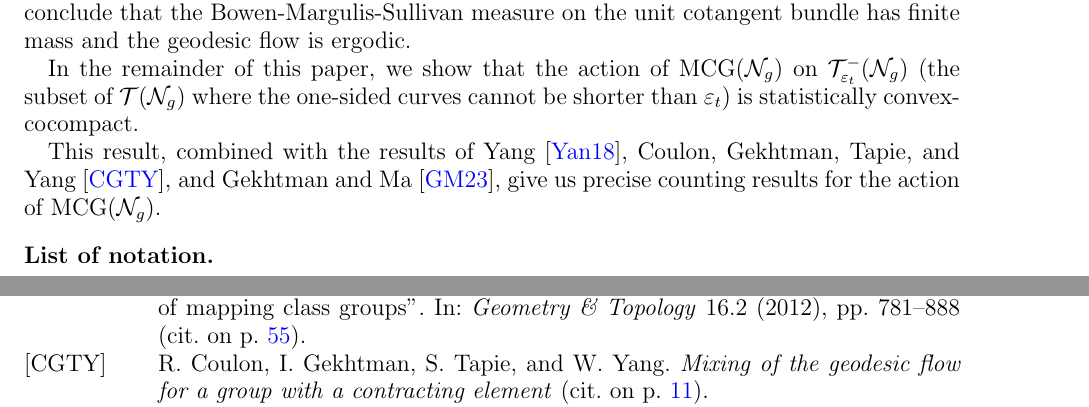
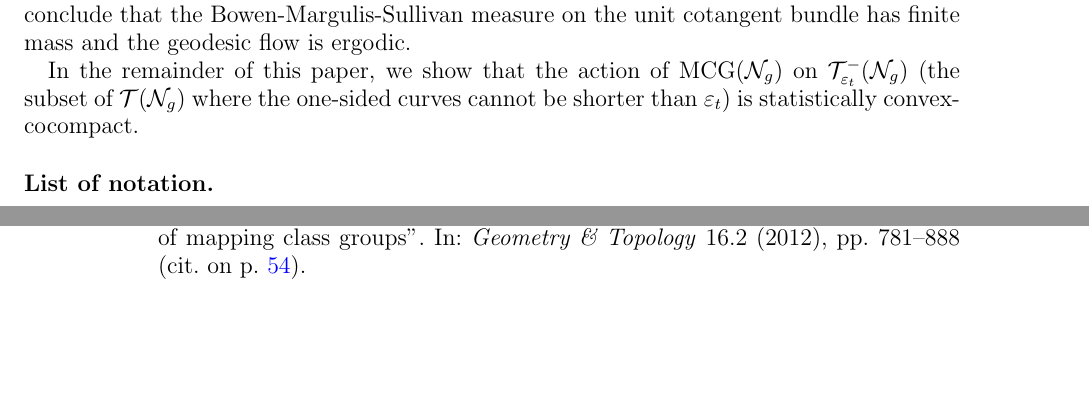
Before and after one commit to sayantangkhan/geodesics-in-thin-part, a LaTeX paper (main.tex, which reads preliminaries.tex): two parts of pages 11 and 56 of 58 before the commit and two parts of pages 11 and 55 of 57 after it, joined at a grey line, cut so that both start at the same text, the shorter picture padded with empty space. Compiled offline with pdfLaTeX.

Commit message:
Removed CGTY ref

```diff
--- a/preliminaries.tex
+++ b/preliminaries.tex
@@ -210,7 +210,7 @@ Combining this with Yang's result of the group being of divergence type, one can
 
 In the remainder of this paper, we show that the action of $\mcg(\no_g)$ on $\systole(\no_g)$ (the subset of $\teich(\no_g)$ where the one-sided curves cannot be shorter than $\vept$) is statistically convex-cocompact.
 
-This result, combined with the results of \textcite{10.1093/imrn/rny001}, \textcite{CGTY}, and \textcite{gekhtman2023dynamics}, give us precise counting results for the action of $\mcg(\no_g)$.
+% This result, combined with the results of \textcite{10.1093/imrn/rny001}, \textcite{CGTY}, and \textcite{gekhtman2023dynamics}, give us precise counting results for the action of $\mcg(\no_g)$.
 
 % \subsection{Curve complexes and coarse geometry of Teichmüller space}
 % \label{sec:curve-compl-coarse}
```
